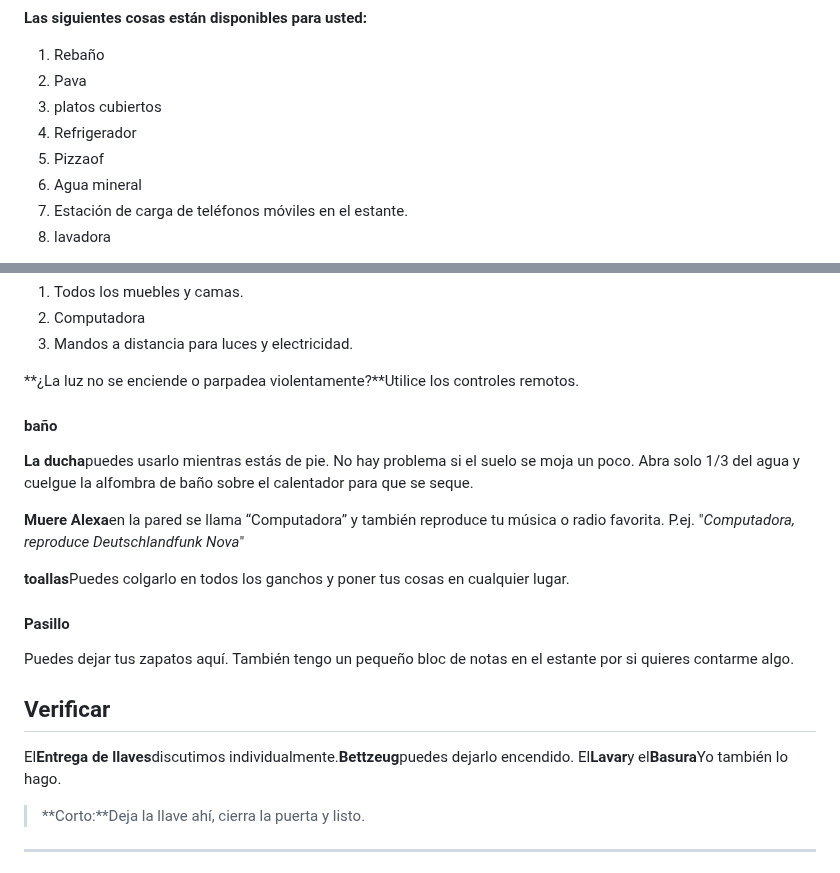
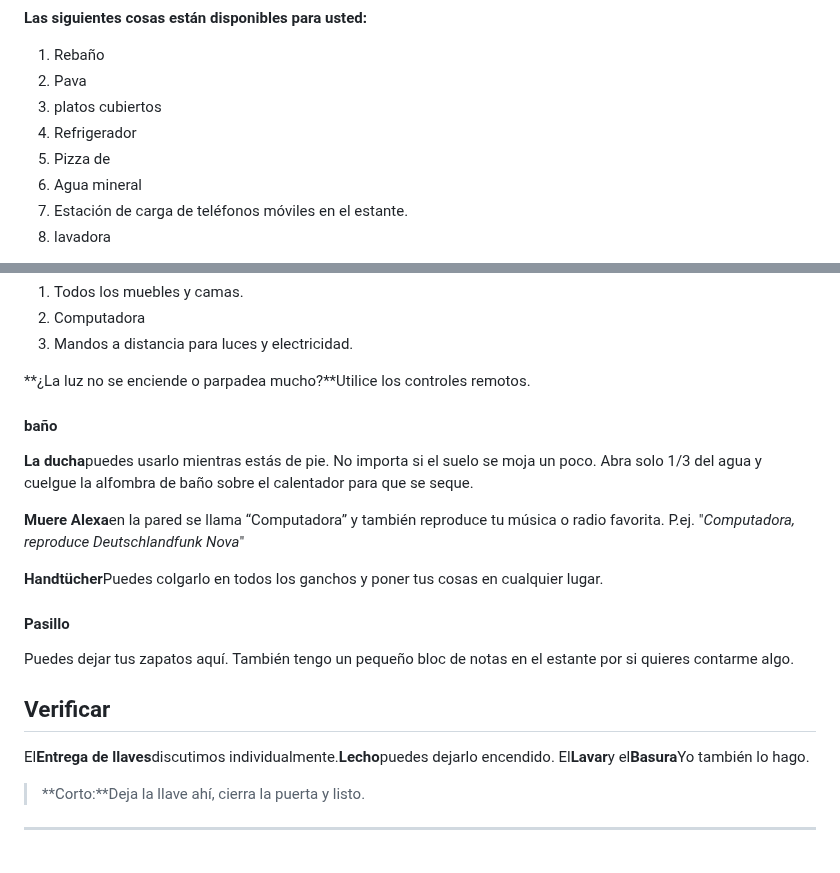
Before and after one commit to NULLzuEINS/thebox-docs, a Markdown page: README.es.md, 2 parts joined by grey strips. GitHub-like rendering.

Commit message:
docs: Added README."es".md translation via https://github.com/dephraiim/translate-readme

```diff
--- a/README.es.md
+++ b/README.es.md
@@ -35,7 +35,7 @@ Como suelo comer abajo con mi familia, la cocina es muy espartana. Desafortunada
 2.  Pava
 3.  platos cubiertos
 4.  Refrigerador
-5.  Pizzaof
+5.  Pizza de
 6.  Agua mineral
 7.  Estación de carga de teléfonos móviles en el estante.
 8.  lavadora
@@ -59,15 +59,15 @@ Passwort: thebox
 2.  Computadora
 3.  Mandos a distancia para luces y electricidad.
 
-**¿La luz no se enciende o parpadea violentamente?**Utilice los controles remotos.
+**¿La luz no se enciende o parpadea mucho?**Utilice los controles remotos.
 
 #### baño
 
-**La ducha**puedes usarlo mientras estás de pie. No hay problema si el suelo se moja un poco. Abra solo 1/3 del agua y cuelgue la alfombra de baño sobre el calentador para que se seque.
+**La ducha**puedes usarlo mientras estás de pie. No importa si el suelo se moja un poco. Abra solo 1/3 del agua y cuelgue la alfombra de baño sobre el calentador para que se seque.
 
 **Muere Alexa**en la pared se llama “Computadora” y también reproduce tu música o radio favorita. P.ej. "_Computadora, reproduce Deutschlandfunk Nova_"
 
-**toallas**Puedes colgarlo en todos los ganchos y poner tus cosas en cualquier lugar.
+**Handtücher**Puedes colgarlo en todos los ganchos y poner tus cosas en cualquier lugar.
 
 #### Pasillo
 
@@ -75,7 +75,7 @@ Puedes dejar tus zapatos aquí. También tengo un pequeño bloc de notas en el e
 
 ## Verificar
 
-El**Entrega de llaves**discutimos individualmente.**Bettzeug**puedes dejarlo encendido. El**Lavar**y el**Basura**Yo también lo hago.
+El**Entrega de llaves**discutimos individualmente.**Lecho**puedes dejarlo encendido. El**Lavar**y el**Basura**Yo también lo hago.
 
 > **Corto:**Deja la llave ahí, cierra la puerta y listo.
 
```
